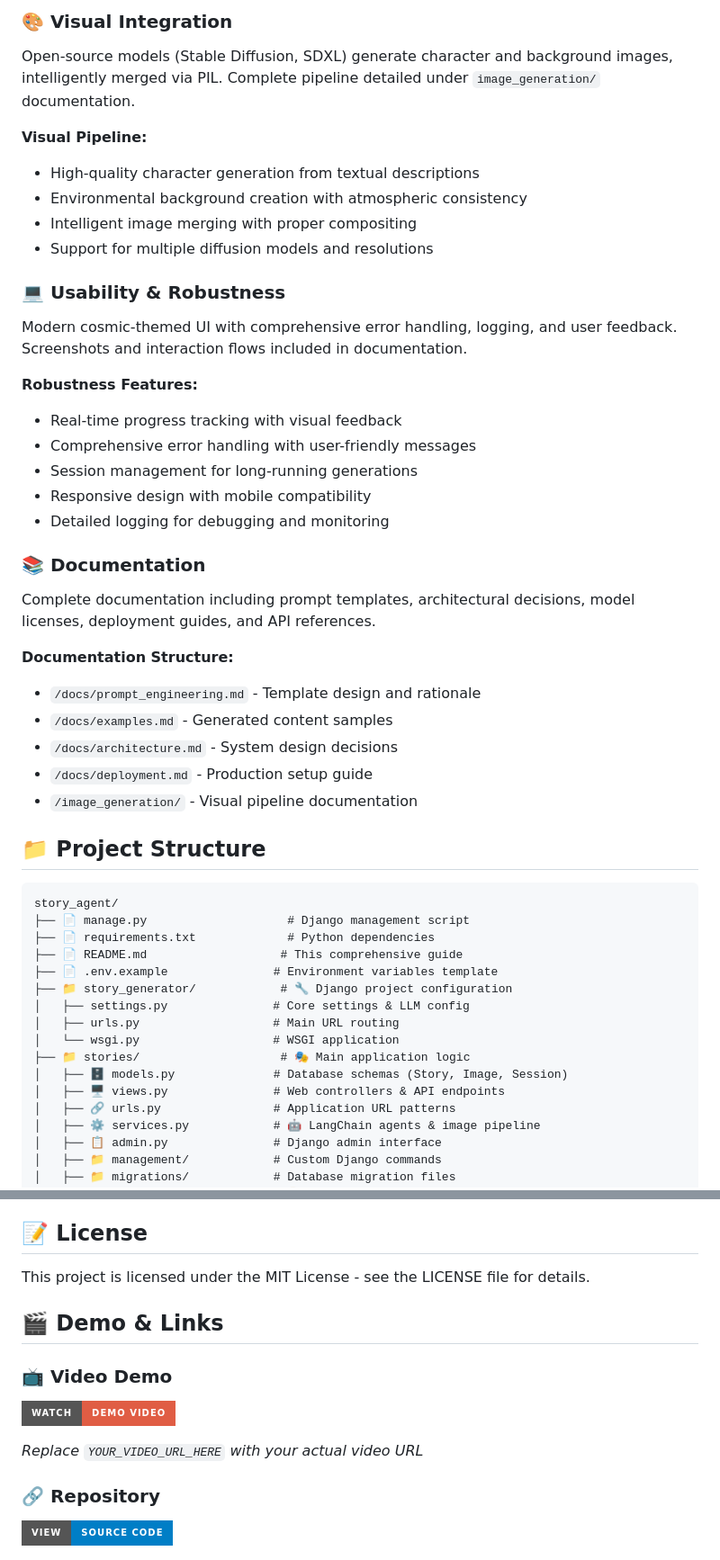
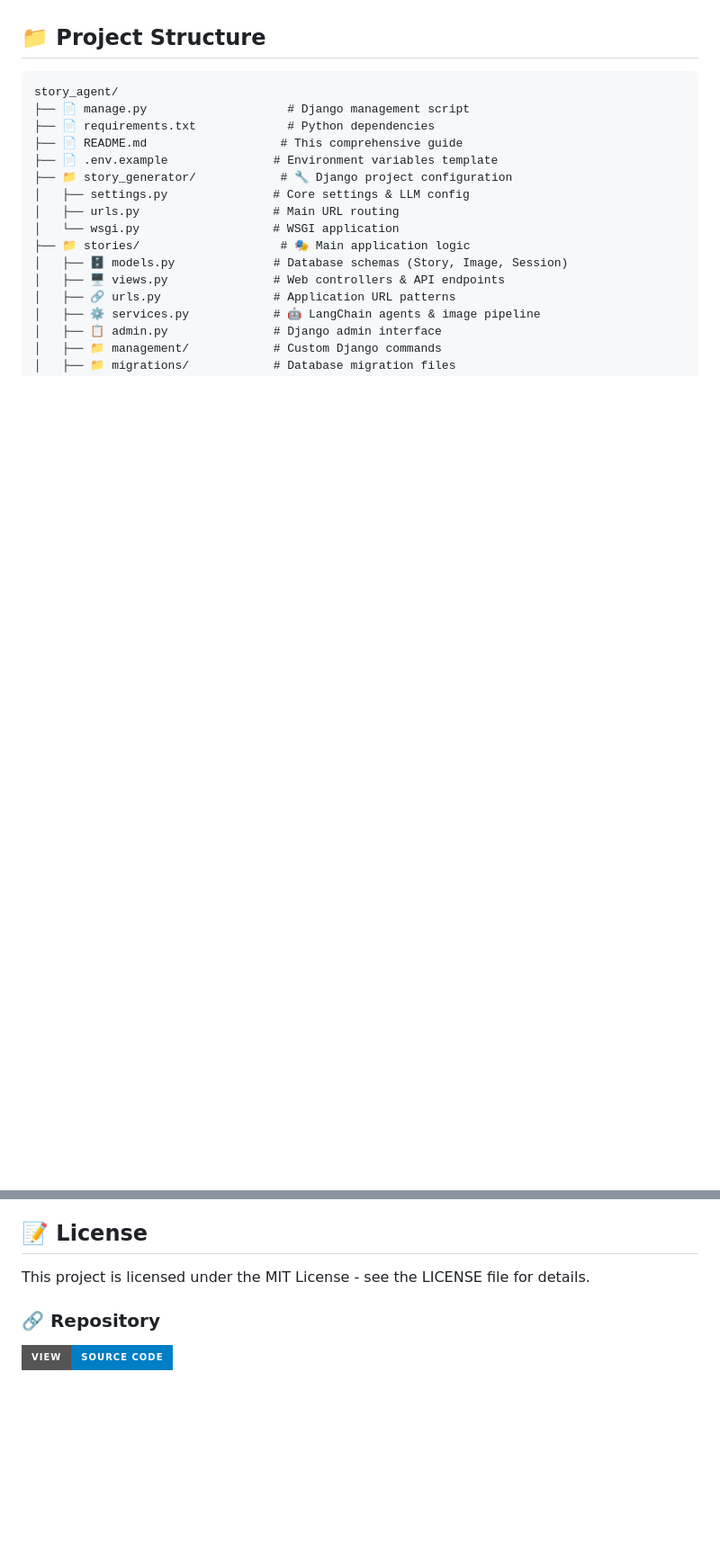
Before and after one commit to SriHarshitha88/story_agent, a Markdown page: README.md, 2 parts joined by grey strips. Shown: that part at 90% size. Drawn GitHub-style; badges without logos; blank space fills up the shorter version.

```diff
--- a/README.md
+++ b/README.md
@@ -139,31 +113,3 @@ Generated stories and descriptions are showcased in `docs/examples.md`, demonstr
-### **🎨 Visual Integration**
-Open-source models (Stable Diffusion, SDXL) generate character and background images, intelligently merged via PIL. Complete pipeline detailed under `image_generation/` documentation.
-
-**Visual Pipeline:**
-- High-quality character generation from textual descriptions
-- Environmental background creation with atmospheric consistency
-- Intelligent image merging with proper compositing
-- Support for multiple diffusion models and resolutions
-
-### **💻 Usability & Robustness**
-Modern cosmic-themed UI with comprehensive error handling, logging, and user feedback. Screenshots and interaction flows included in documentation.
-
-**Robustness Features:**
-- Real-time progress tracking with visual feedback
-- Comprehensive error handling with user-friendly messages
-- Session management for long-running generations
-- Responsive design with mobile compatibility
-- Detailed logging for debugging and monitoring
-
-### **📚 Documentation**
-Complete documentation including prompt templates, architectural decisions, model licenses, deployment guides, and API references.
-
-**Documentation Structure:**
-- `/docs/prompt_engineering.md` - Template design and rationale
-- `/docs/examples.md` - Generated content samples
-- `/docs/architecture.md` - System design decisions
-- `/docs/deployment.md` - Production setup guide
-- `/image_generation/` - Visual pipeline documentation
 
 ## 📁 Project Structure
 
@@ -288,13 +234,6 @@ For production deployment:
 
 This project is licensed under the MIT License - see the LICENSE file for details.
 
-## 🎬 Demo & Links
-
-### 📺 **Video Demo**
-[![Story Agent Demo](https://img.shields.io/badge/Watch-Demo_Video-red?logo=youtube&style=for-the-badge&logoColor=white)](YOUR_VIDEO_URL_HERE)
-
-*Replace `YOUR_VIDEO_URL_HERE` with your actual video URL*
-
 ### 🔗 **Repository**
 [![GitHub](https://img.shields.io/badge/View-Source_Code-blue?logo=github&style=for-the-badge&logoColor=white)](https://github.com/SriHarshitha88/story_agent.git)
 
```
Also changed, not shown: other parts of README.md (+4 -30 lines).
